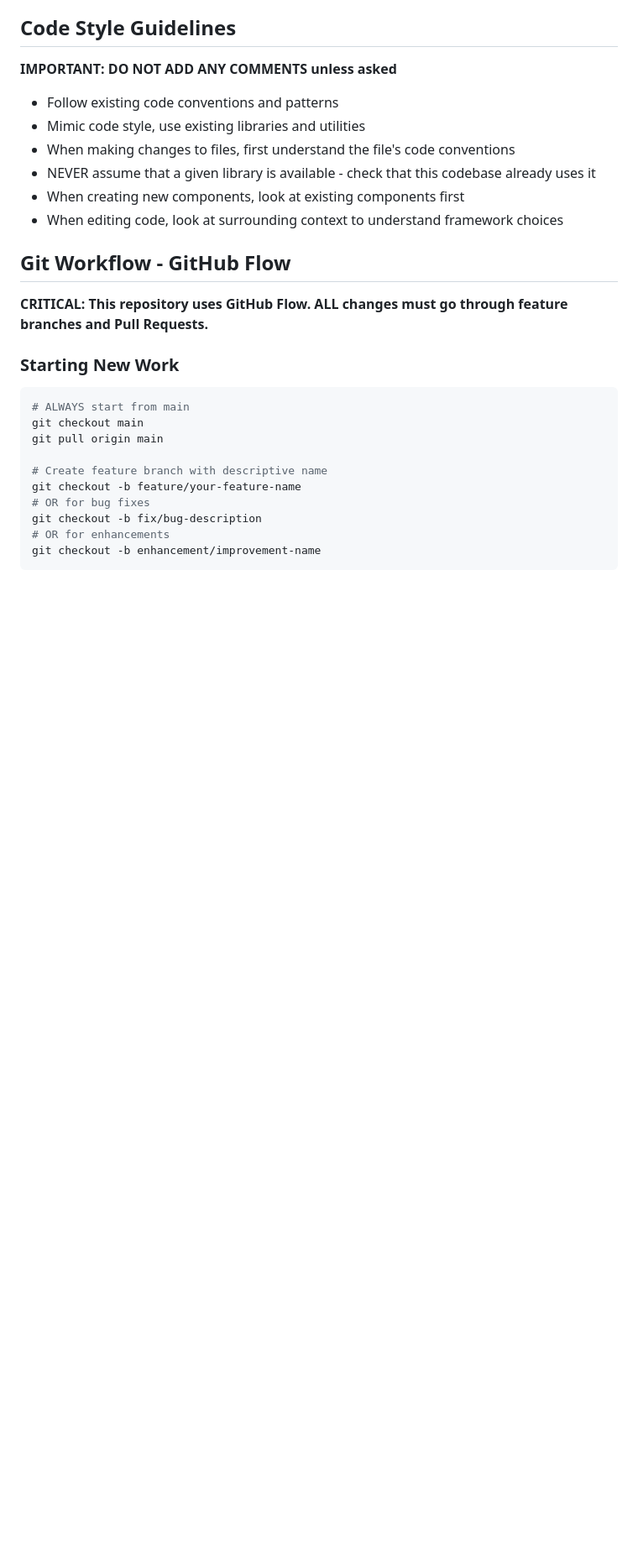
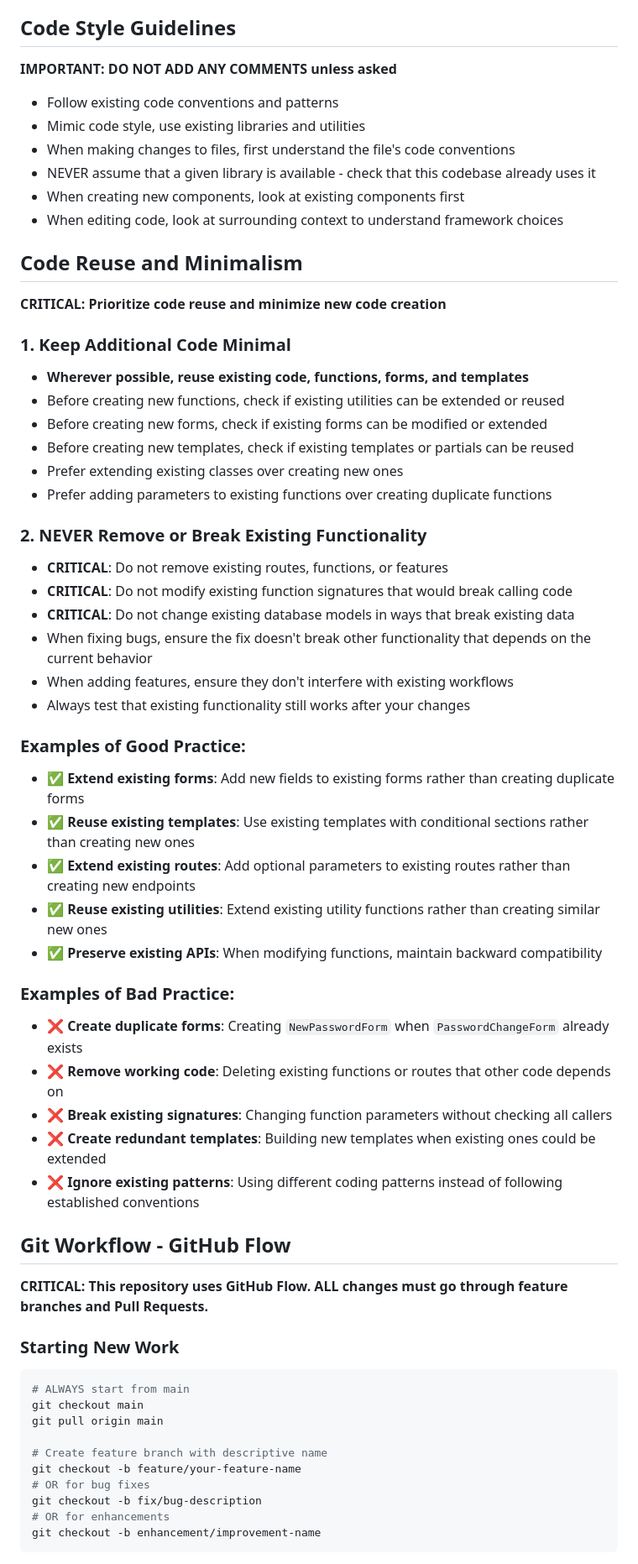
Before and after one commit to vanceb/bowls_club, a Markdown page: CLAUDE.md, the part around the change. Shown at 84% size. Rendered like a GitHub page; blank space fills up the shorter version.

```diff
--- a/CLAUDE.md
+++ b/CLAUDE.md
@@ -182,6 +182,40 @@ audit_log_delete('Member', member_id, f'Deleted member: {member_name}')
 - When creating new components, look at existing components first
 - When editing code, look at surrounding context to understand framework choices
 
+## Code Reuse and Minimalism
+
+**CRITICAL: Prioritize code reuse and minimize new code creation**
+
+### 1. Keep Additional Code Minimal
+- **Wherever possible, reuse existing code, functions, forms, and templates**
+- Before creating new functions, check if existing utilities can be extended or reused
+- Before creating new forms, check if existing forms can be modified or extended
+- Before creating new templates, check if existing templates or partials can be reused
+- Prefer extending existing classes over creating new ones
+- Prefer adding parameters to existing functions over creating duplicate functions
+
+### 2. **NEVER** Remove or Break Existing Functionality
+- **CRITICAL**: Do not remove existing routes, functions, or features
+- **CRITICAL**: Do not modify existing function signatures that would break calling code
+- **CRITICAL**: Do not change existing database models in ways that break existing data
+- When fixing bugs, ensure the fix doesn't break other functionality that depends on the current behavior
+- When adding features, ensure they don't interfere with existing workflows
+- Always test that existing functionality still works after your changes
+
+### Examples of Good Practice:
+- **✅ Extend existing forms**: Add new fields to existing forms rather than creating duplicate forms
+- **✅ Reuse existing templates**: Use existing templates with conditional sections rather than creating new ones
+- **✅ Extend existing routes**: Add optional parameters to existing routes rather than creating new endpoints
+- **✅ Reuse existing utilities**: Extend existing utility functions rather than creating similar new ones
+- **✅ Preserve existing APIs**: When modifying functions, maintain backward compatibility
+
+### Examples of Bad Practice:
+- **❌ Create duplicate forms**: Creating `NewPasswordForm` when `PasswordChangeForm` already exists
+- **❌ Remove working code**: Deleting existing functions or routes that other code depends on
+- **❌ Break existing signatures**: Changing function parameters without checking all callers
+- **❌ Create redundant templates**: Building new templates when existing ones could be extended
+- **❌ Ignore existing patterns**: Using different coding patterns instead of following established conventions
+
 ## Git Workflow - GitHub Flow
 
 **CRITICAL: This repository uses GitHub Flow. ALL changes must go through feature branches and Pull Requests.**
```
Also changed, not shown: app/templates/CLAUDE.md (+69 -10 lines).
